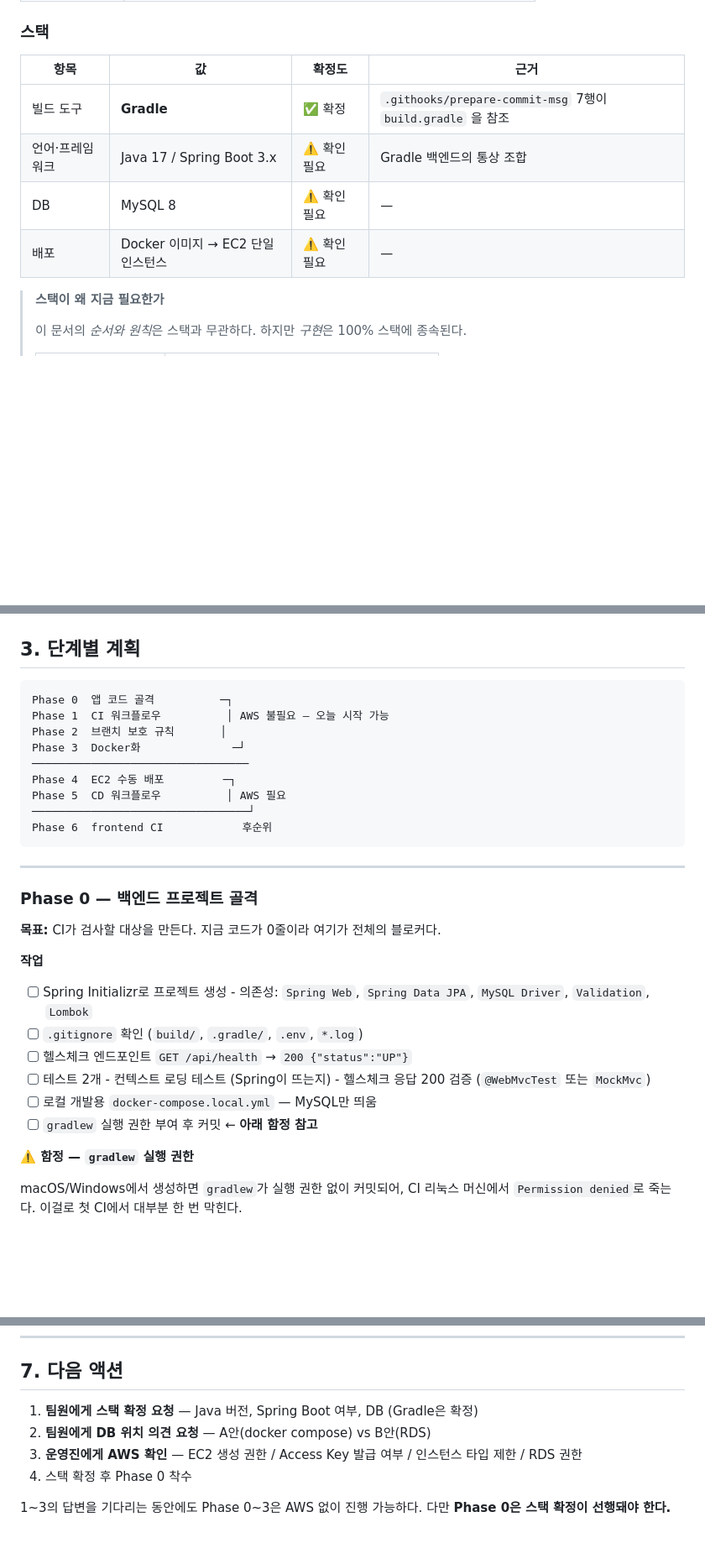
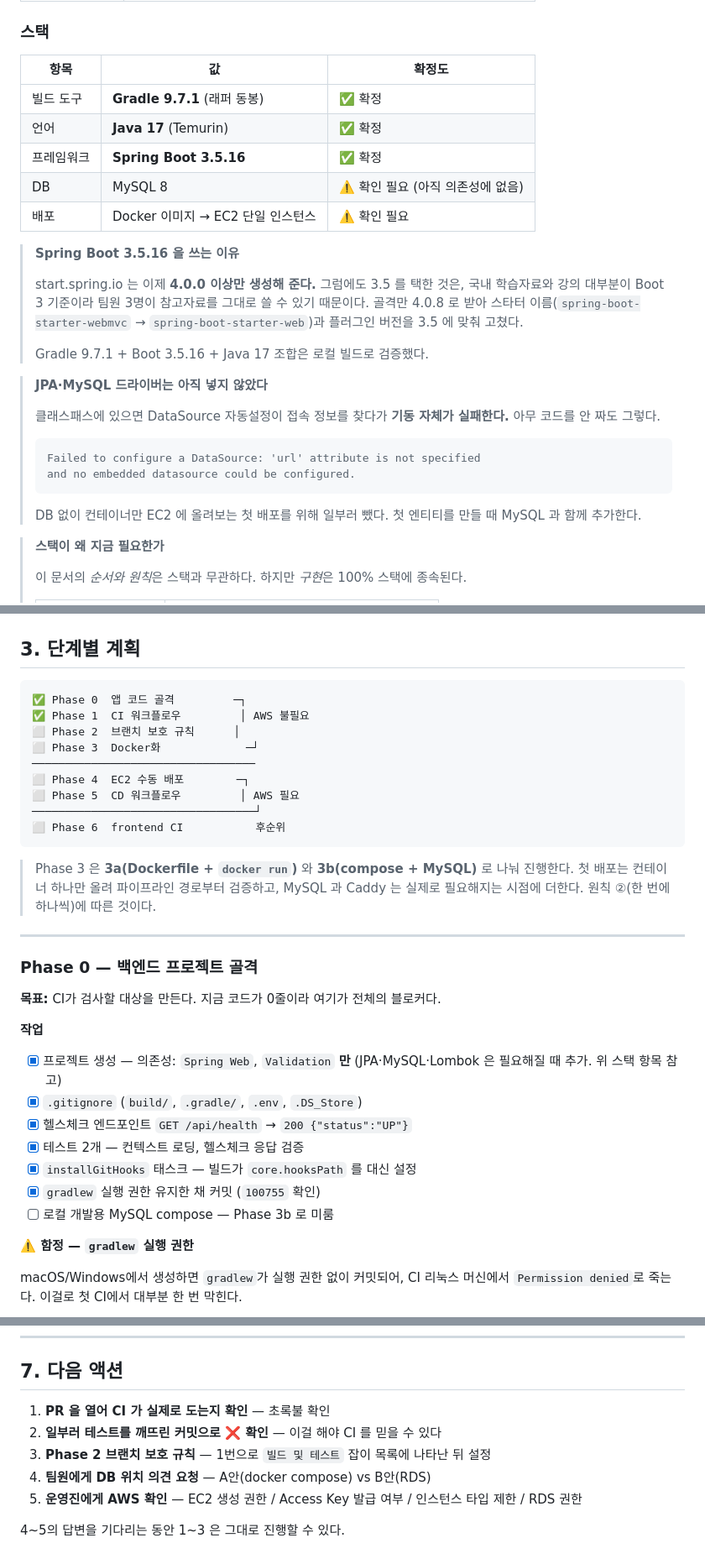
Before and after one commit to potenup-final/duckmoim-backend, a Markdown page: docs/ci-cd-plan.md, 3 parts joined by grey strips. Shown at 84% size. Drawn GitHub-style; blank space fills up the shorter version.

Commit message:
[STAR-20] docs: 확정된 스택과 Phase 0~1 진행 상황 반영
계획 문서의 스택이 추정값으로 남아 있었다. 실제로 구축한 값(Gradle 9.7.1,
Java 17, Spring Boot 3.5.16)으로 바꾸고, Initializr 가 Boot 3 을 더 이상
생성해 주지 않는데도 3.5 를 택한 이유를 남겼다.

JPA 를 뺀 이유를 실제 실패 메시지와 함께 적었다. 나중에 누가 무심코 추가하면
DB 없는 첫 배포가 막히므로 근거가 남아 있어야 한다.

Phase 3 을 3a(컨테이너 하나만)와 3b(compose + MySQL)로 나눈다고 적었다.
목표 아키텍처를 한 번에 세우는 대신 필요해지는 순서대로 더하는 쪽이
문서가 스스로 내건 원칙 ②에 맞는다.

Co-Authored-By: Claude Opus 5 (1M context) <noreply@anthropic.com>

````diff
--- a/docs/ci-cd-plan.md
+++ b/docs/ci-cd-plan.md
@@ -19,12 +19,35 @@
 
 ### 스택
 
-| 항목 | 값 | 확정도 | 근거 |
-|---|---|---|---|
-| 빌드 도구 | **Gradle** | ✅ 확정 | `.githooks/prepare-commit-msg` 7행이 `build.gradle` 을 참조 |
-| 언어·프레임워크 | Java 17 / Spring Boot 3.x | ⚠️ 확인 필요 | Gradle 백엔드의 통상 조합 |
-| DB | MySQL 8 | ⚠️ 확인 필요 | — |
-| 배포 | Docker 이미지 → EC2 단일 인스턴스 | ⚠️ 확인 필요 | — |
+| 항목 | 값 | 확정도 |
+|---|---|---|
+| 빌드 도구 | **Gradle 9.7.1** (래퍼 동봉) | ✅ 확정 |
+| 언어 | **Java 17** (Temurin) | ✅ 확정 |
+| 프레임워크 | **Spring Boot 3.5.16** | ✅ 확정 |
+| DB | MySQL 8 | ⚠️ 확인 필요 (아직 의존성에 없음) |
+| 배포 | Docker 이미지 → EC2 단일 인스턴스 | ⚠️ 확인 필요 |
+
+> **Spring Boot 3.5.16 을 쓰는 이유**
+>
+> start.spring.io 는 이제 **4.0.0 이상만 생성해 준다.** 그럼에도 3.5 를 택한 것은,
+> 국내 학습자료와 강의 대부분이 Boot 3 기준이라 팀원 3명이 참고자료를 그대로
+> 쓸 수 있기 때문이다. 골격만 4.0.8 로 받아 스타터 이름(`spring-boot-starter-webmvc`
+> → `spring-boot-starter-web`)과 플러그인 버전을 3.5 에 맞춰 고쳤다.
+>
+> Gradle 9.7.1 + Boot 3.5.16 + Java 17 조합은 로컬 빌드로 검증했다.
+
+> **JPA·MySQL 드라이버는 아직 넣지 않았다**
+>
+> 클래스패스에 있으면 DataSource 자동설정이 접속 정보를 찾다가 **기동 자체가
+> 실패한다.** 아무 코드를 안 짜도 그렇다.
+>
+> ```
+> Failed to configure a DataSource: 'url' attribute is not specified
+> and no embedded datasource could be configured.
+> ```
+>
+> DB 없이 컨테이너만 EC2 에 올려보는 첫 배포를 위해 일부러 뺐다.
+> 첫 엔티티를 만들 때 MySQL 과 함께 추가한다.
 
 > **스택이 왜 지금 필요한가**
 >
@@ -134,16 +157,20 @@ CD는 배포 속도를 올리는 장치이고, 검증이 없으면 사고 나는
 ## 3. 단계별 계획
 
 ```
-Phase 0  앱 코드 골격          ─┐
-Phase 1  CI 워크플로우          │ AWS 불필요 — 오늘 시작 가능
-Phase 2  브랜치 보호 규칙       │
-Phase 3  Docker화              ─┘
-─────────────────────────────────
-Phase 4  EC2 수동 배포         ─┐
-Phase 5  CD 워크플로우          │ AWS 필요
-─────────────────────────────────┘
-Phase 6  frontend CI            후순위
+✅ Phase 0  앱 코드 골격         ─┐
+✅ Phase 1  CI 워크플로우         │ AWS 불필요
+⬜ Phase 2  브랜치 보호 규칙      │
+⬜ Phase 3  Docker화             ─┘
+──────────────────────────────────
+⬜ Phase 4  EC2 수동 배포        ─┐
+⬜ Phase 5  CD 워크플로우         │ AWS 필요
+──────────────────────────────────┘
+⬜ Phase 6  frontend CI           후순위
 ```
+
+> Phase 3 은 **3a(Dockerfile + `docker run`)** 와 **3b(compose + MySQL)** 로 나눠
+> 진행한다. 첫 배포는 컨테이너 하나만 올려 파이프라인 경로부터 검증하고, MySQL 과
+> Caddy 는 실제로 필요해지는 시점에 더한다. 원칙 ②(한 번에 하나씩)에 따른 것이다.
 
 ---
 
@@ -153,15 +180,14 @@ Phase 6  frontend CI            후순위
 
 **작업**
 
-- [ ] Spring Initializr로 프로젝트 생성
-      - 의존성: `Spring Web`, `Spring Data JPA`, `MySQL Driver`, `Validation`, `Lombok`
-- [ ] `.gitignore` 확인 (`build/`, `.gradle/`, `.env`, `*.log`)
-- [ ] 헬스체크 엔드포인트 `GET /api/health` → `200 {"status":"UP"}`
-- [ ] 테스트 2개
-      - 컨텍스트 로딩 테스트 (Spring이 뜨는지)
-      - 헬스체크 응답 200 검증 (`@WebMvcTest` 또는 `MockMvc`)
-- [ ] 로컬 개발용 `docker-compose.local.yml` — MySQL만 띄움
-- [ ] `gradlew` 실행 권한 부여 후 커밋 ← **아래 함정 참고**
+- [x] 프로젝트 생성 — 의존성: `Spring Web`, `Validation` **만**
+      (JPA·MySQL·Lombok 은 필요해질 때 추가. 위 스택 항목 참고)
+- [x] `.gitignore` (`build/`, `.gradle/`, `.env`, `.DS_Store`)
+- [x] 헬스체크 엔드포인트 `GET /api/health` → `200 {"status":"UP"}`
+- [x] 테스트 2개 — 컨텍스트 로딩, 헬스체크 응답 검증
+- [x] `installGitHooks` 태스크 — 빌드가 `core.hooksPath` 를 대신 설정
+- [x] `gradlew` 실행 권한 유지한 채 커밋 (`100755` 확인)
+- [ ] 로컬 개발용 MySQL compose — Phase 3b 로 미룸
 
 **⚠️ 함정 — `gradlew` 실행 권한**
 
@@ -392,9 +420,10 @@ Phase 0~3은 AWS와 무관하므로 **지금 즉시 착수 가능**하다.
 
 ## 7. 다음 액션
 
-1. **팀원에게 스택 확정 요청** — Java 버전, Spring Boot 여부, DB (Gradle은 확정)
-2. **팀원에게 DB 위치 의견 요청** — A안(docker compose) vs B안(RDS)
-3. **운영진에게 AWS 확인** — EC2 생성 권한 / Access Key 발급 여부 / 인스턴스 타입 제한 / RDS 권한
-4. 스택 확정 후 Phase 0 착수
+1. **PR 을 열어 CI 가 실제로 도는지 확인** — 초록불 확인
+2. **일부러 테스트를 깨뜨린 커밋으로 ❌ 확인** — 이걸 해야 CI 를 믿을 수 있다
+3. **Phase 2 브랜치 보호 규칙** — 1번으로 `빌드 및 테스트` 잡이 목록에 나타난 뒤 설정
+4. **팀원에게 DB 위치 의견 요청** — A안(docker compose) vs B안(RDS)
+5. **운영진에게 AWS 확인** — EC2 생성 권한 / Access Key 발급 여부 / 인스턴스 타입 제한 / RDS 권한
 
-1~3의 답변을 기다리는 동안에도 Phase 0~3은 AWS 없이 진행 가능하다. 다만 **Phase 0은 스택 확정이 선행돼야 한다.**
+4~5의 답변을 기다리는 동안 1~3 은 그대로 진행할 수 있다.
````
Also changed, not shown: other parts of docs/ci-cd-plan.md (+7 -5 lines).
